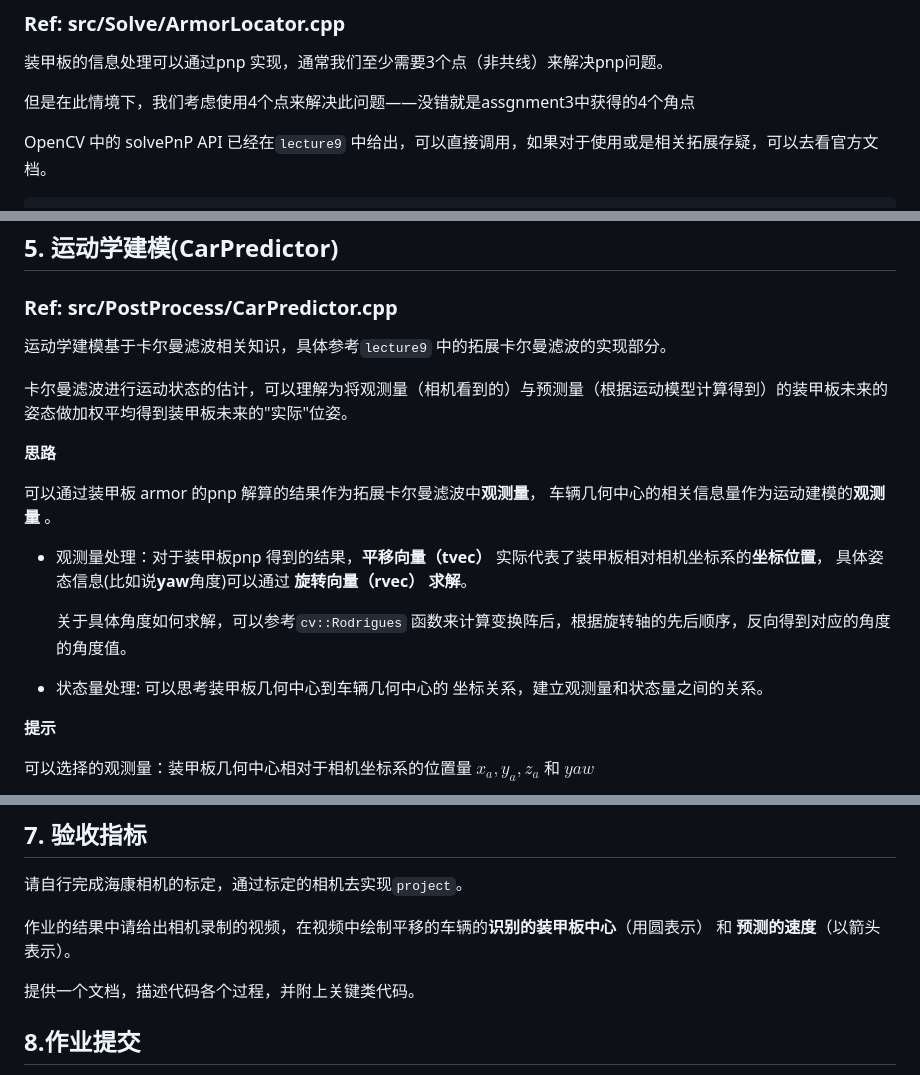
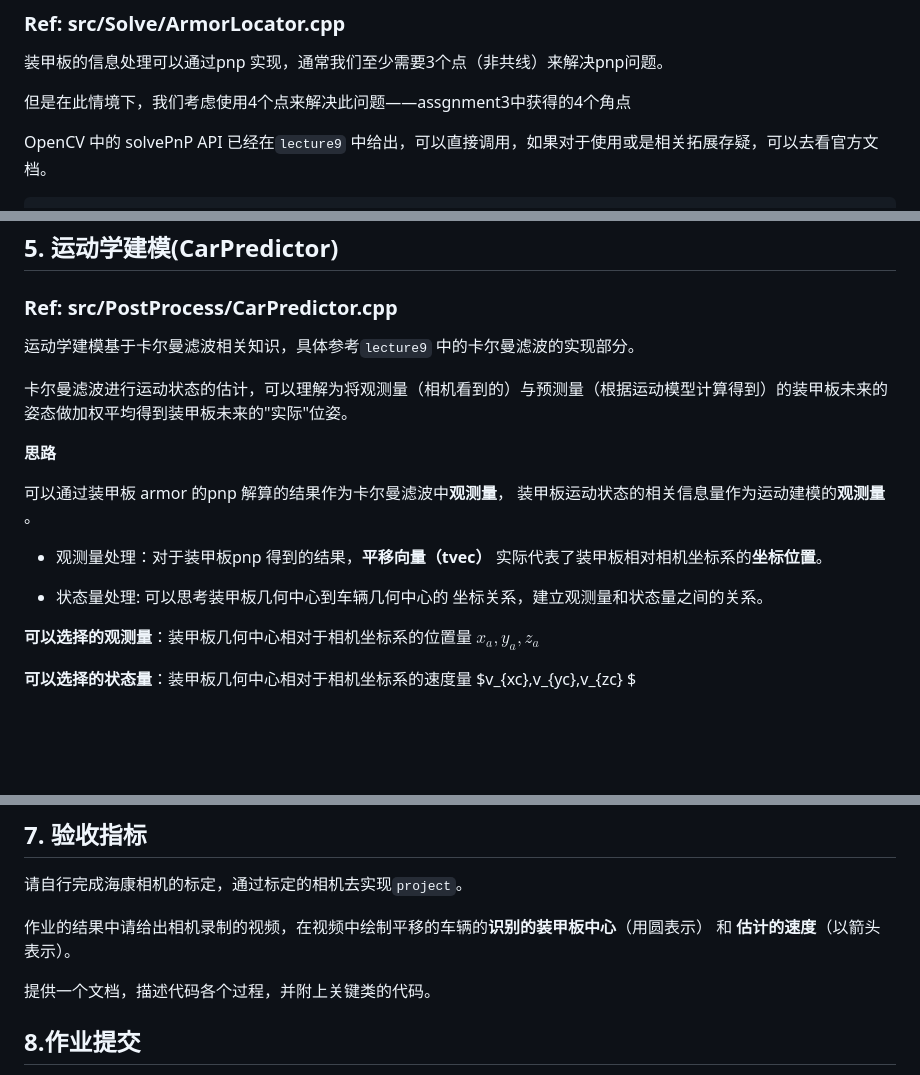
Before and after one commit to ARTINX/2025-Vision-Train-Lecture, a Markdown page: Project/project.md, 3 parts joined by grey strips. Drawn GitHub-style; blank space fills up the shorter version.

Commit message:
update CarPredictor part task

```diff
--- a/Project/project.md
+++ b/Project/project.md
@@ -75,7 +75,7 @@ export HIK_SDK=/opt/MVS                         #默认安装到此位置，不
 
 装甲板的信息处理可以通过pnp 实现，通常我们至少需要3个点（非共线）来解决pnp问题。
 
-但是在此情境下，我们考虑使用4个点来解决此问题——没错就是assgnment3中获得的4个角点
+但是在此情境下，我们考虑使用4个点来解决此问题——assgnment3中获得的4个角点
 
 OpenCV 中的 solvePnP API 已经在`lecture9` 中给出，可以直接调用，如果对于使用或是相关拓展存疑，可以去看官方文档。
 
@@ -104,21 +104,19 @@ bool cv::solvePnP(
 
 ### Ref: src/PostProcess/CarPredictor.cpp
 
-运动学建模基于卡尔曼滤波相关知识，具体参考`lecture9` 中的拓展卡尔曼滤波的实现部分。
+运动学建模基于卡尔曼滤波相关知识，具体参考`lecture9` 中的卡尔曼滤波的实现部分。
 
 卡尔曼滤波进行运动状态的估计，可以理解为将观测量（相机看到的）与预测量（根据运动模型计算得到）的装甲板未来的姿态做加权平均得到装甲板未来的"实际"位姿。
 
 **思路**
 
-可以通过装甲板 armor 的pnp 解算的结果作为拓展卡尔曼滤波中**观测量**， 车辆几何中心的相关信息量作为运动建模的**观测量** 。
+可以通过装甲板 armor 的pnp 解算的结果作为卡尔曼滤波中**观测量**， 装甲板运动状态的相关信息量作为运动建模的**观测量** 。
 
-- 观测量处理：对于装甲板pnp 得到的结果，**平移向量（tvec）** 实际代表了装甲板相对相机坐标系的**坐标位置**， 具体姿态信息(比如说**yaw**角度)可以通过 **旋转向量（rvec） 求解**。
-
-  关于具体角度如何求解，可以参考`cv::Rodrigues` 函数来计算变换阵后，根据旋转轴的先后顺序，反向得到对应的角度的角度值。
+- 观测量处理：对于装甲板pnp 得到的结果，**平移向量（tvec）** 实际代表了装甲板相对相机坐标系的**坐标位置**。
 
 - 状态量处理: 可以思考装甲板几何中心到车辆几何中心的 坐标关系，建立观测量和状态量之间的关系。
 
-**提示**
+**可以选择的观测量**：装甲板几何中心相对于相机坐标系的位置量 $x_a,y_a,z_a$
 
-可以选择的观测量：装甲板几何中心相对于相机坐标系的位置量 $x_a,y_a,z_a$ 和 $yaw$
+**可以选择的状态量**：装甲板几何中心相对于相机坐标系的速度量 $v_{xc},v_{yc},v_{zc} $
 
@@ -134,11 +126,9 @@ bool cv::solvePnP(
 
 请自行完成海康相机的标定，通过标定的相机去实现`project`。
 
-作业的结果中请给出相机录制的视频，在视频中绘制平移的车辆的**识别的装甲板中心**（用圆表示） 和 **预测的速度**（以箭头表示）。
+作业的结果中请给出相机录制的视频，在视频中绘制平移的车辆的**识别的装甲板中心**（用圆表示） 和 **估计的速度**（以箭头表示）。
 
-提供一个文档，描述代码各个过程，并附上关键类代码。
-
-
+提供一个文档，描述代码各个过程，并附上关键类的代码。
 
 ## 8.作业提交
 
```
Also changed, not shown: other parts of Project/project.md (+1 -7 lines).
